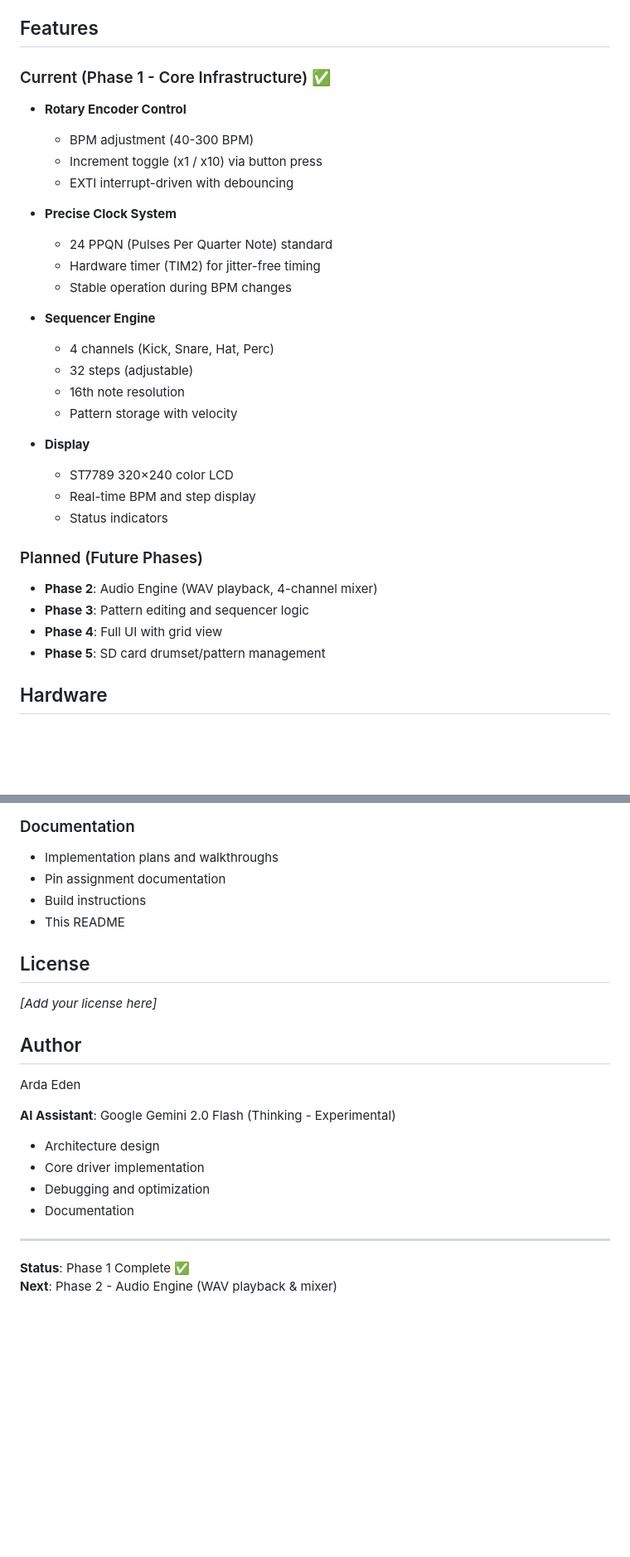
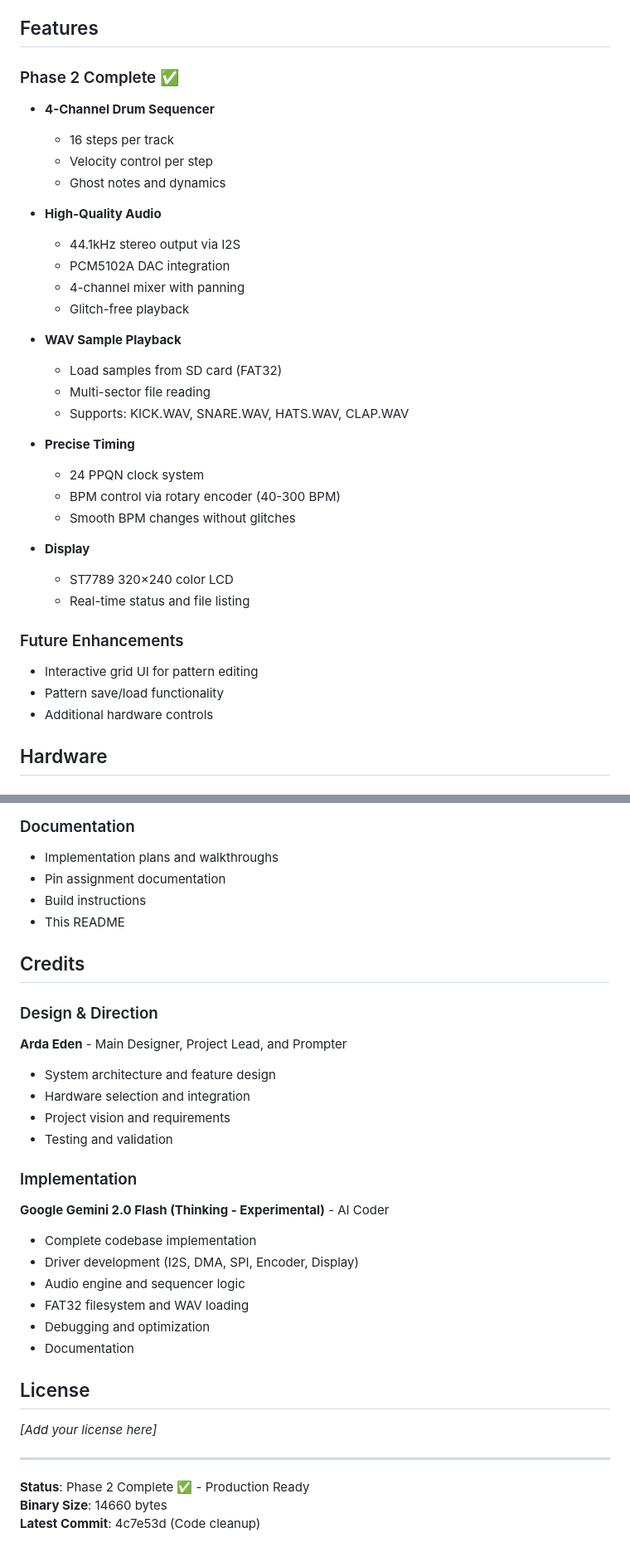
Before and after one commit to ardaeden/DrumModule, a Markdown page: README.md, 2 parts joined by grey strips. Shown at 83% size. Rendered like a GitHub page; blank space fills up the shorter version.

Commit message:
Update README credits: Arda Eden as designer/prompter, Gemini as coder

```diff
--- a/README.md
+++ b/README.md
@@ -4,33 +4,36 @@ A 4-channel, 32-step drum sequencer for Eurorack modular synthesizers, built on
 
 ## Features
 
-### Current (Phase 1 - Core Infrastructure) ✅
-- **Rotary Encoder Control**
-  - BPM adjustment (40-300 BPM)
-  - Increment toggle (x1 / x10) via button press
-  - EXTI interrupt-driven with debouncing
+### Phase 2 Complete ✅
+- **4-Channel Drum Sequencer**
+  - 16 steps per track
+  - Velocity control per step
+  - Ghost notes and dynamics
 
-- **Precise Clock System**
-  - 24 PPQN (Pulses Per Quarter Note) standard
-  - Hardware timer (TIM2) for jitter-free timing
-  - Stable operation during BPM changes
+- **High-Quality Audio**
+  - 44.1kHz stereo output via I2S
+  - PCM5102A DAC integration
+  - 4-channel mixer with panning
+  - Glitch-free playback
 
-- **Sequencer Engine**
-  - 4 channels (Kick, Snare, Hat, Perc)
-  - 32 steps (adjustable)
-  - 16th note resolution
-  - Pattern storage with velocity
+- **WAV Sample Playback**
+  - Load samples from SD card (FAT32)
+  - Multi-sector file reading
+  - Supports: KICK.WAV, SNARE.WAV, HATS.WAV, CLAP.WAV
+
+- **Precise Timing**
+  - 24 PPQN clock system
+  - BPM control via rotary encoder (40-300 BPM)
+  - Smooth BPM changes without glitches
 
 - **Display**
   - ST7789 320×240 color LCD
-  - Real-time BPM and step display
-  - Status indicators
+  - Real-time status and file listing
 
-### Planned (Future Phases)
-- **Phase 2**: Audio Engine (WAV playback, 4-channel mixer)
-- **Phase 3**: Pattern editing and sequencer logic
-- **Phase 4**: Full UI with grid view
-- **Phase 5**: SD card drumset/pattern management
+### Future Enhancements
+- Interactive grid UI for pattern editing
+- Pattern save/load functionality
+- Additional hardware controls
 
 ## Hardware
 
@@ -159,21 +164,30 @@ This project was developed with assistance from **Google Gemini 2.0 Flash (Think
 - Build instructions
 - This README
 
+## Credits
+
+### Design & Direction
+**Arda Eden** - Main Designer, Project Lead, and Prompter
+- System architecture and feature design
+- Hardware selection and integration
+- Project vision and requirements
+- Testing and validation
+
+### Implementation
+**Google Gemini 2.0 Flash (Thinking - Experimental)** - AI Coder
+- Complete codebase implementation
+- Driver development (I2S, DMA, SPI, Encoder, Display)
+- Audio engine and sequencer logic
+- FAT32 filesystem and WAV loading
+- Debugging and optimization
+- Documentation
+
 ## License
 
 *[Add your license here]*
 
-## Author
-
-Arda Eden
-
-**AI Assistant**: Google Gemini 2.0 Flash (Thinking - Experimental)
-- Architecture design
-- Core driver implementation
-- Debugging and optimization
-- Documentation
-
 ---
 
-**Status**: Phase 1 Complete ✅
-**Next**: Phase 2 - Audio Engine (WAV playback & mixer)
+**Status**: Phase 2 Complete ✅ - Production Ready
+**Binary Size**: 14660 bytes
+**Latest Commit**: 4c7e53d (Code cleanup)
```
Also changed, not shown: other parts of README.md (+6 -4 lines).
